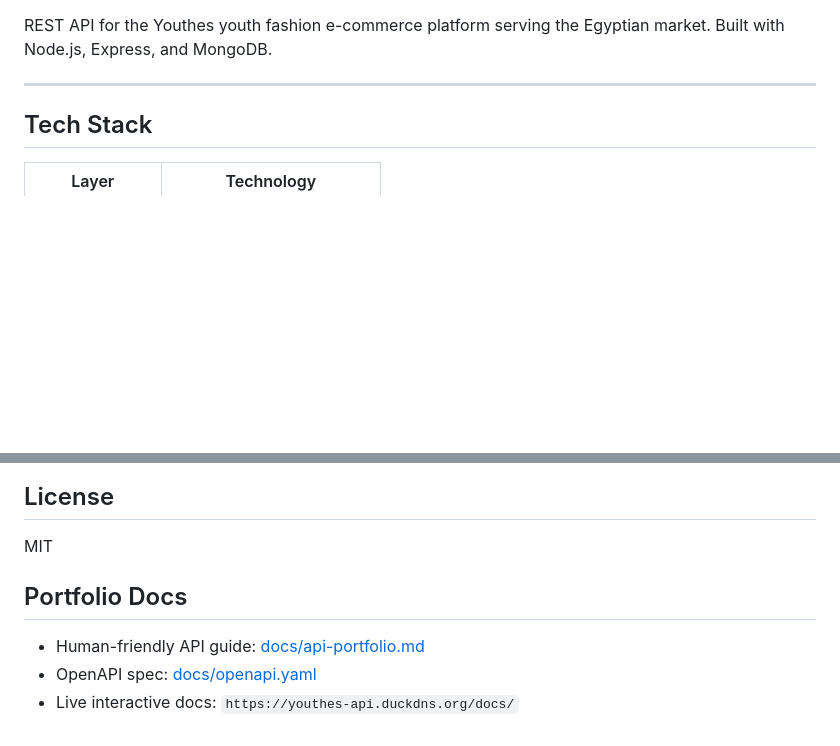
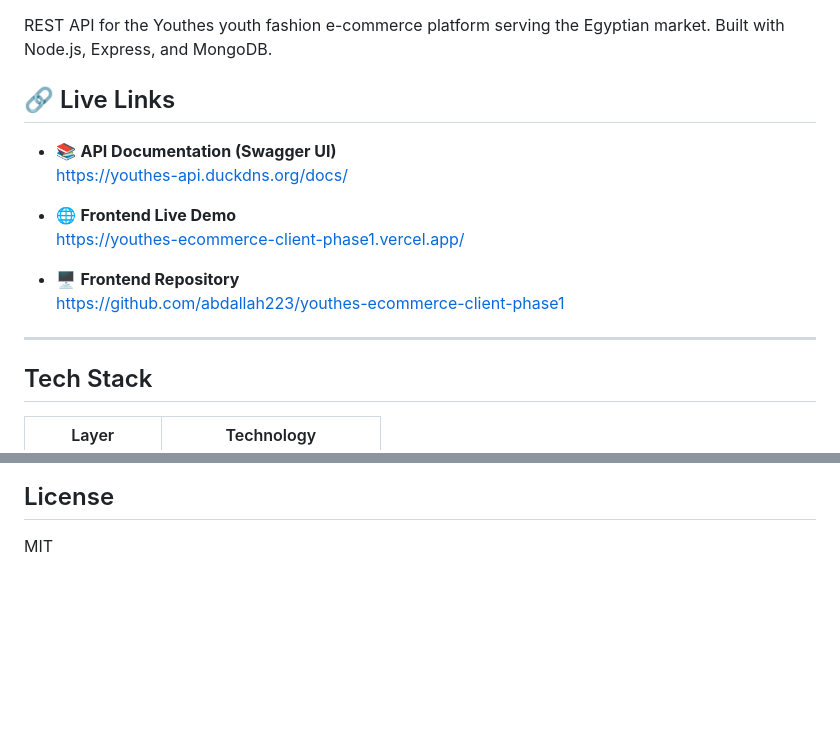
Before and after one commit to abdallah223/youthes-ecommerce-backend-phase1, a Markdown page: readme.md, 2 parts joined by grey strips. Rendered like a GitHub page; blank space fills up the shorter version.

Commit message:
docs: Enhance README with badges and live links
Added badges, live links, and updated project description.

```diff
--- a/readme.md
+++ b/readme.md
@@ -2,7 +10,19 @@
 
 REST API for the Youthes youth fashion e-commerce platform serving the Egyptian market. Built with Node.js, Express, and MongoDB.
 
+## 🔗 Live Links
+
+- 📚 **API Documentation (Swagger UI)**
+  https://youthes-api.duckdns.org/docs/
+
+- 🌐 **Frontend Live Demo**
+  https://youthes-ecommerce-client-phase1.vercel.app/
+
+- 🖥 **Frontend Repository**
+  https://github.com/abdallah223/youthes-ecommerce-client-phase1
+
 ---
+
 
 ## Tech Stack
 
@@ -440,8 +460,3 @@ Logs are written to console and to log files via Winston. All significant action
 ## License
 
 MIT
-## Portfolio Docs
-
-- Human-friendly API guide: [docs/api-portfolio.md](./docs/api-portfolio.md)
-- OpenAPI spec: [docs/openapi.yaml](./docs/openapi.yaml)
-- Live interactive docs: `https://youthes-api.duckdns.org/docs/`
```
Also changed, not shown: other parts of readme.md (+8 -0 lines).
